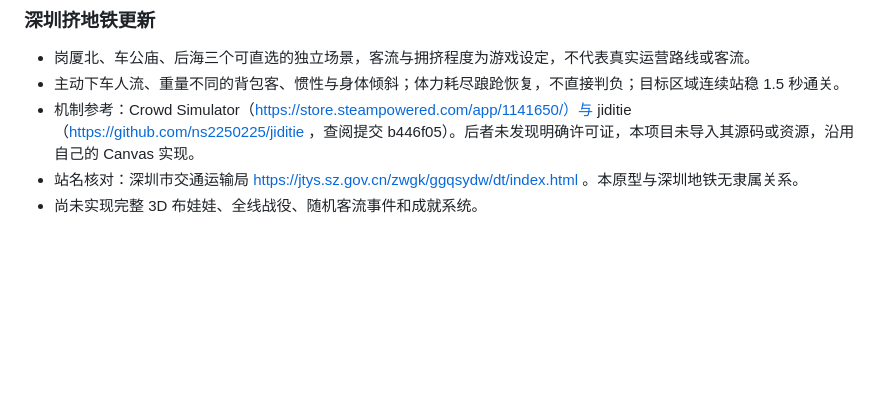
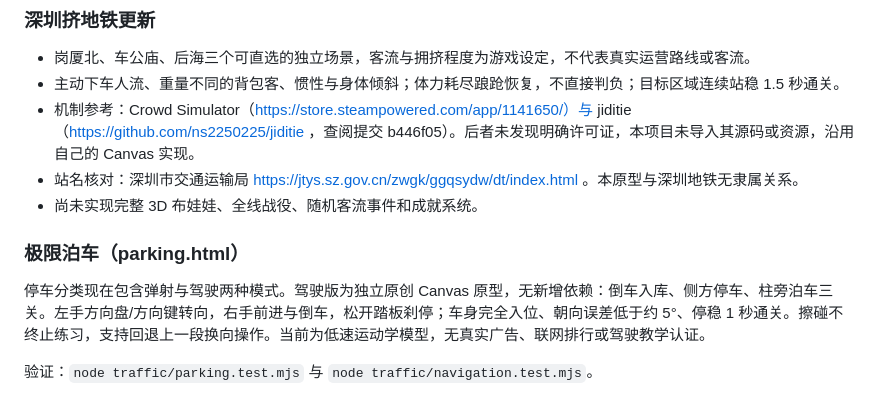
Before and after one commit to KlayPeter/Litle-Game, a Markdown page: traffic/README.md, the part around the change. Rendered like a GitHub page; blank space fills up the shorter version.

Commit message:
Add manual precision parking with three scenarios and mobile steering

```diff
--- a/traffic/README.md
+++ b/traffic/README.md
@@ -114,3 +114,8 @@ node --check traffic/puzzle.mjs
 - 机制参考：Crowd Simulator（https://store.steampowered.com/app/1141650/）与 jiditie（https://github.com/ns2250225/jiditie ，查阅提交 b446f05）。后者未发现明确许可证，本项目未导入其源码或资源，沿用自己的 Canvas 实现。
 - 站名核对：深圳市交通运输局 https://jtys.sz.gov.cn/zwgk/ggqsydw/dt/index.html 。本原型与深圳地铁无隶属关系。
 - 尚未实现完整 3D 布娃娃、全线战役、随机客流事件和成就系统。
+
+### 极限泊车（parking.html）
+停车分类现在包含弹射与驾驶两种模式。驾驶版为独立原创 Canvas 原型，无新增依赖：倒车入库、侧方停车、柱旁泊车三关。左手方向盘/方向键转向，右手前进与倒车，松开踏板刹停；车身完全入位、朝向误差低于约 5°、停稳 1 秒通关。擦碰不终止练习，支持回退上一段换向操作。当前为低速运动学模型，无真实广告、联网排行或驾驶教学认证。
+
+验证：`node traffic/parking.test.mjs` 与 `node traffic/navigation.test.mjs`。
```
Also changed, not shown: traffic/preview-parking-mobile.png (added), 8 other files.
